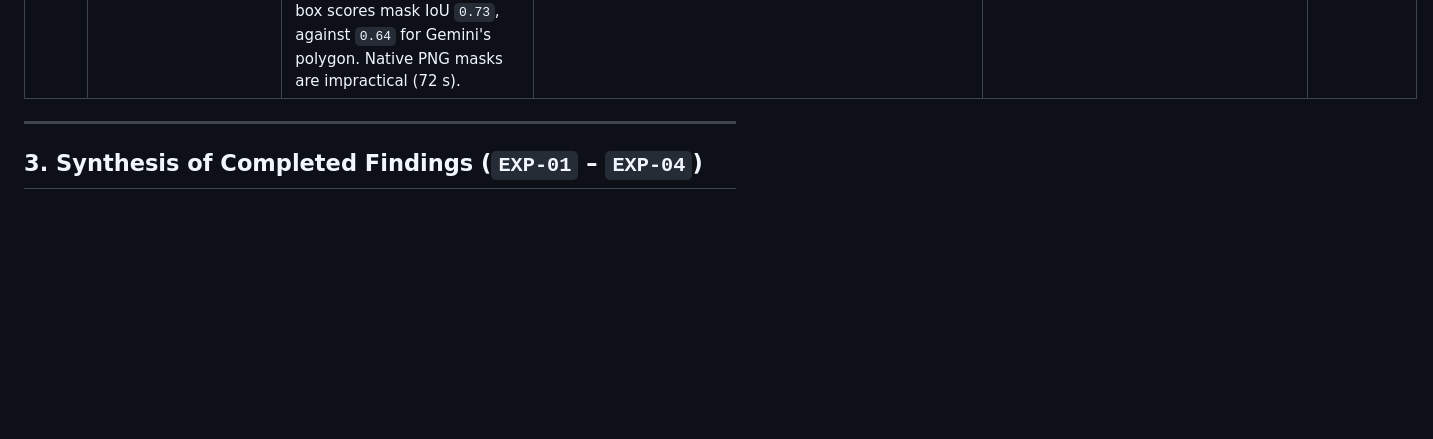
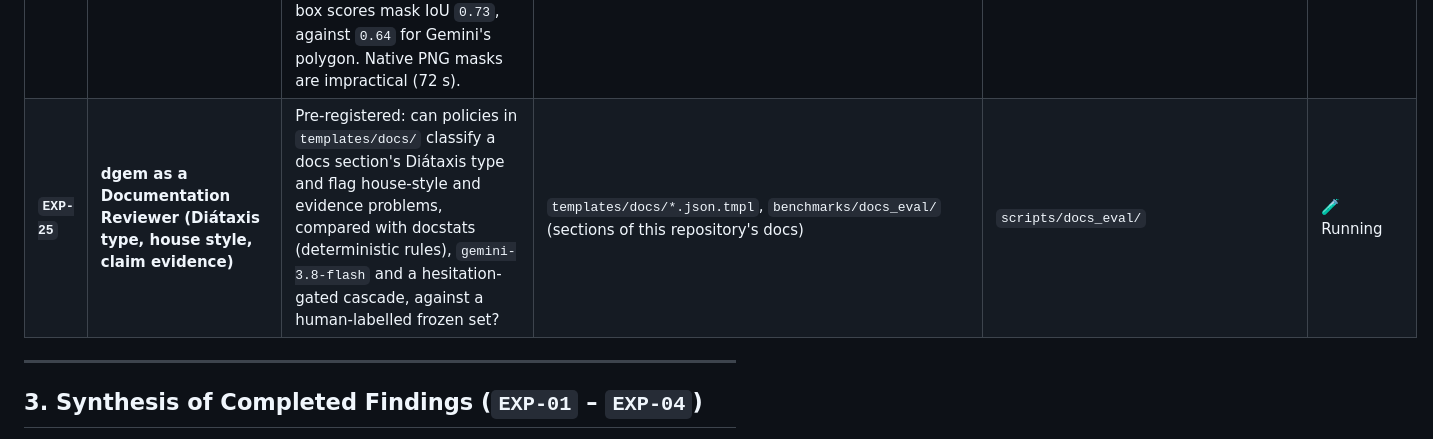
Before and after one commit to ghchinoy/dgem, a Markdown page: docs/experiments/README.md, the part around the change. Rendered like a GitHub page; blank space fills up the shorter version.

Commit message:
docs(ledger): reserve EXP-25 (dgem as a documentation reviewer)

```diff
--- a/docs/experiments/README.md
+++ b/docs/experiments/README.md
@@ -75,6 +75,7 @@ Detailed architectural specifications, mathematical formulations, and empirical
 | **`EXP-22`** | **Validating Image Readouts (PROP-18 phases 2–4)** | [Write-up](exp-22-image-readouts.md). **Gemini 3.x as reference and judge:** 3.8/3.7-flash localize the EXP-09 fixtures at mIoU `0.89`/`0.88` and stay consistent under flips and padding (`0.79–0.96`). As box judges they catch `99–100%` of edges more than 5 pts off, with about 1.5-pt resolution. **Boxes on harder data:** on a 230-item generated sweep, dgem scores mIoU `0.20` (centre hit `43%`) vs Gemini `0.78` (`87%`), and says "present" for 17/40 absent targets. On real images: RefCOCO centre hit `75%` vs `90%`; ScreenSpot `12%` vs `93%`. **Categorical questions in one pass (~0.3 s):** lift over the majority baseline is grid cell `+0.52`, relation `+0.42`, quality `+0.40`, count `+0.25`, with hesitation AUROC `0.61–0.80`. The occlusion question fails (`−0.30`). A hesitation-gated Gemini cascade escalating 10–30% of answers recovers most of the gap (offline). | [`templates/multimodal/vision_aspects.json.tmpl`](../../templates/multimodal/vision_aspects.json.tmpl)<br>[`benchmarks/bbox_sweep.jsonl`](../../benchmarks/bbox_sweep.jsonl)<br>[`benchmarks/bbox_real.jsonl`](../../benchmarks/bbox_real.jsonl) | `dgem bench-bbox --engine gemini\|predictions`<br>`dgem bench-bbox-judge`<br>`dgem bench-vision`<br>`scripts/run_prop18_phase{2,3,4}.sh`, `scripts/run_detectors_gce.sh`<br>[`runs/20261003-prop18-*`](../../benchmarks/runs/20261003-prop18-vision/manifest.json) | ✅ Completed |
 | **`EXP-23`** | **dgem vs Strands Decider 2B (model comparison)** | Lab head-to-head (E2) with an open 1.9B decision model on the same GPU type, 3 runs: dgem leads on JevBench (194/194/195 vs 169/169/169, p = 3.5e-4) and on tasks unrelated to Strands' training (72.5% vs 62.7%, n = 2,346) but ties on tasks it was trained on (85.2% vs 85.9%, n = 142). Strands is faster below ~1,700 input tokens (34 vs 54 ms server p50) and deterministic; dgem has 3–5× its throughput. Found a dgem defect: two yes/no questions with opposite answers in one request collapse to one label (gate suite 58% vs 86%; 100 of 102 when asked separately), now `PROP-19`. Strands' published JevBench predictions reproduced on 229 of 231 tasks. [Details](exp-23-strands-decider.md) | JevBench, calibration suite, intents, tool-call gate (new), typed-decisions, MASSIVE, XNLI, option order | `scripts/bench_matrix.py --matrix benchmarks/matrix/matrix_v2.json run --tier TC --competitor`<br>`benchmarks/runs/20261003-compare-strands-v19` | ✅ Completed |
 | **`EXP-24`** | **dgem-Guided Gemini Boxes and Masks** | [Write-up](exp-24-guided-cascade.md). dgem first answers presence and grid cell in one pass (0.19 s), then `gemini-3.8-flash` runs. On 228 RefCOCO/ScreenSpot positives and 204 absent targets:<br>- **Skip:** skipping Gemini when dgem confidently says absent saves `35%` of calls and loses `1.3%` of positives.<br>- **Hint:** dgem's grid-cell hint plus LOW thinking scores mIoU `0.654` against `0.639` for Gemini alone at default thinking, at 2.1 s instead of 3.9 s p50 and 73% fewer thought tokens.<br>- **Crop:** cropping to dgem's cell does not help.<br>- **Masks:** SAM from Gemini's box scores mask IoU `0.73`, against `0.64` for Gemini's polygon. Native PNG masks are impractical (72 s). | [`benchmarks/bbox_real_aspects.jsonl`](../../benchmarks/bbox_real_aspects.jsonl)<br>[`benchmarks/bbox_real_masks.jsonl`](../../benchmarks/bbox_real_masks.jsonl) | `dgem bench-guided`<br>`scripts/run_exp24_guided.sh`, `scripts/analyze_guided.py`<br>[`runs/20261003-exp24-guided`](../../benchmarks/runs/20261003-exp24-guided/manifest.json) | ✅ Completed |
+| **`EXP-25`** | **dgem as a Documentation Reviewer (Diátaxis type, house style, claim evidence)** | Pre-registered: can policies in `templates/docs/` classify a docs section's Diátaxis type and flag house-style and evidence problems, compared with docstats (deterministic rules), `gemini-3.8-flash` and a hesitation-gated cascade, against a human-labelled frozen set? | `templates/docs/*.json.tmpl`, `benchmarks/docs_eval/` (sections of this repository's docs) | `scripts/docs_eval/` | 🧪 Running |
 
 ---
 
```
Also changed, not shown: 1 other file.
